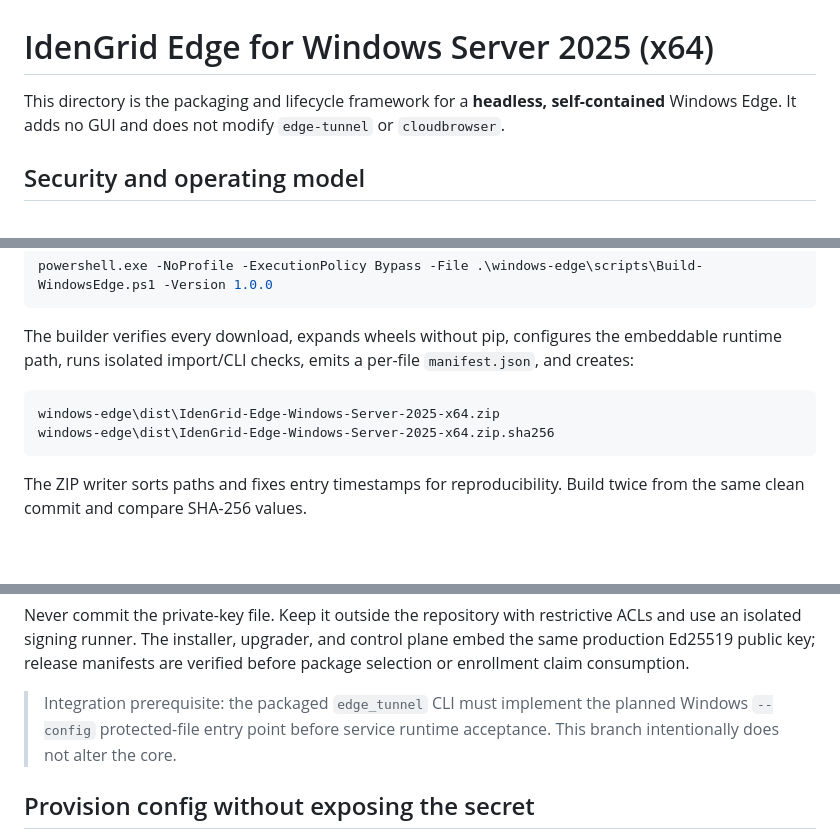
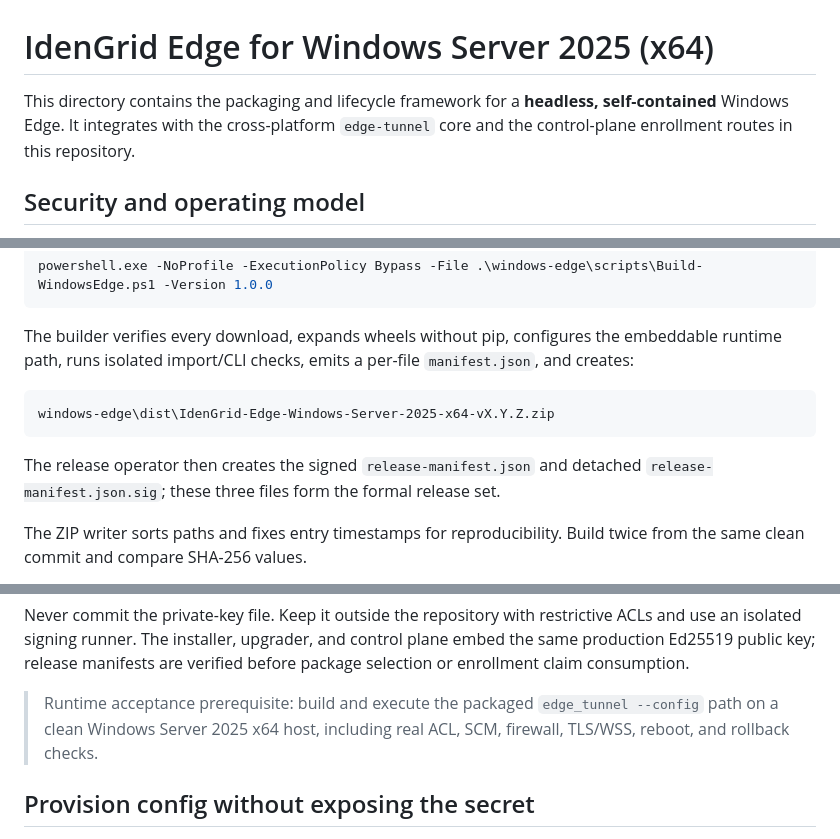
Before and after one commit to SunHarvey/idengrid, a Markdown page: windows-edge/README.md, 3 parts joined by grey strips. Drawn GitHub-style; blank space fills up the shorter version.

Commit message:
docs: align Windows Edge release workflow

````diff
--- a/windows-edge/README.md
+++ b/windows-edge/README.md
@@ -1,6 +1,6 @@
 # IdenGrid Edge for Windows Server 2025 (x64)
 
-This directory is the packaging and lifecycle framework for a **headless, self-contained** Windows Edge. It adds no GUI and does not modify `edge-tunnel` or `cloudbrowser`.
+This directory contains the packaging and lifecycle framework for a **headless, self-contained** Windows Edge. It integrates with the cross-platform `edge-tunnel` core and the control-plane enrollment routes in this repository.
 
 ## Security and operating model
 
@@ -48,9 +48,10 @@ powershell.exe -NoProfile -ExecutionPolicy Bypass -File .\windows-edge\scripts\B
 The builder verifies every download, expands wheels without pip, configures the embeddable runtime path, runs isolated import/CLI checks, emits a per-file `manifest.json`, and creates:
 
 ```text
-windows-edge\dist\IdenGrid-Edge-Windows-Server-2025-x64.zip
-windows-edge\dist\IdenGrid-Edge-Windows-Server-2025-x64.zip.sha256
+windows-edge\dist\IdenGrid-Edge-Windows-Server-2025-x64-vX.Y.Z.zip
 ```
+
+The release operator then creates the signed `release-manifest.json` and detached `release-manifest.json.sig`; these three files form the formal release set.
 
 The ZIP writer sorts paths and fixes entry timestamps for reproducibility. Build twice from the same clean commit and compare SHA-256 values.
 
@@ -66,7 +67,7 @@ python windows-edge\tools\sign_release_manifest.py `
 
 Never commit the private-key file. Keep it outside the repository with restrictive ACLs and use an isolated signing runner. The installer, upgrader, and control plane embed the same production Ed25519 public key; release manifests are verified before package selection or enrollment claim consumption.
 
-> Integration prerequisite: the packaged `edge_tunnel` CLI must implement the planned Windows `--config` protected-file entry point before service runtime acceptance. This branch intentionally does not alter the core.
+> Runtime acceptance prerequisite: build and execute the packaged `edge_tunnel --config` path on a clean Windows Server 2025 x64 host, including real ACL, SCM, firewall, TLS/WSS, reboot, and rollback checks.
 
 ## Provision config without exposing the secret
 
````
